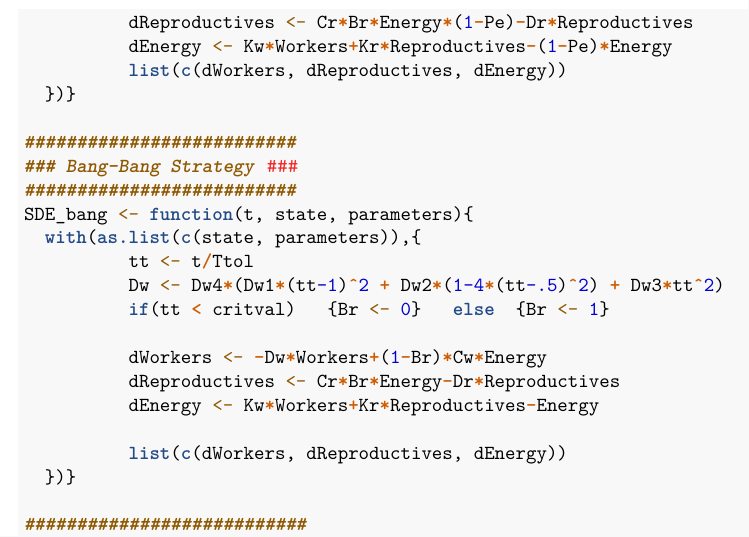
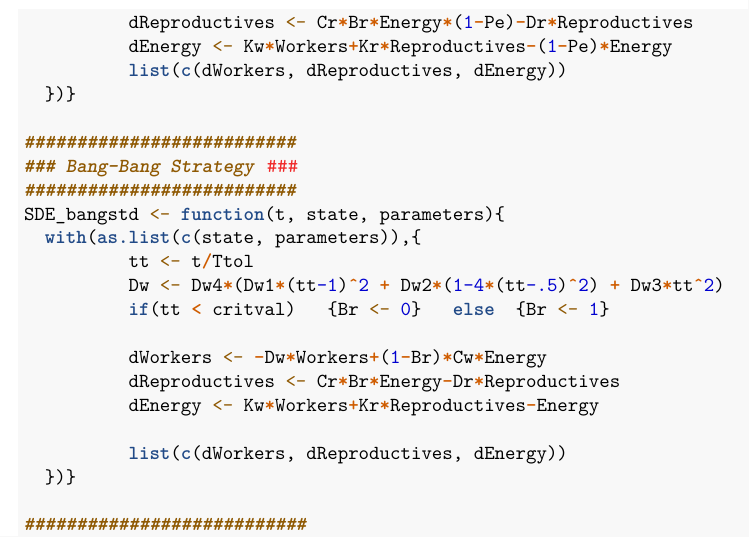
Before and after one commit to maxwellgreene/Biomathematics, an R Markdown document (Final Project/FinalProjectPlots.Rmd): part of page 2 of 6, cut so that both start at the same text. Rendered offline with R 4.5, knitr and Pandoc, then LaTeX, with nearby package versions.

Commit message:
Second Draft Complete, file name change

```diff
--- a/Final Project/FinalProjectPlots.Rmd
+++ b/Final Project/FinalProjectPlots.Rmd
@@ -68,7 +68,7 @@ SDE_varE <- function(t, state, parameters){
 ##########################
 ### Bang-Bang Strategy ###
 ##########################
-SDE_bang <- function(t, state, parameters){
+SDE_bangstd <- function(t, state, parameters){
   with(as.list(c(state, parameters)),{
           tt <- t/Ttol
           Dw <- Dw4*(Dw1*(tt-1)^2 + Dw2*(1-4*(tt-.5)^2) + Dw3*tt^2)
```
Also changed, not shown: Final Project/Sweave/Rplots.pdf, Final Project/FinalProjectPlots.Rmd (2 more changed lines).
